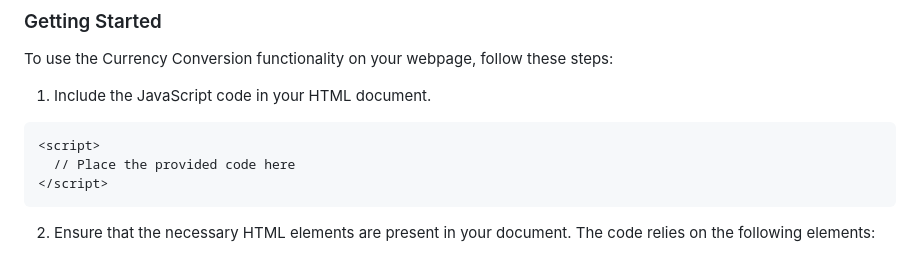
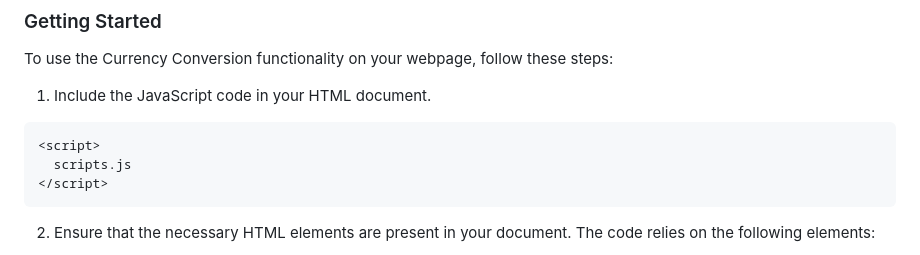
Before and after one commit to beke678912/My-Currency-converter, a Markdown page: README.md, the part around the change. GitHub-like rendering.

````diff
--- a/README.md
+++ b/README.md
@@ -10,7 +10,7 @@ To use the Currency Conversion functionality on your webpage, follow these steps
 
 ```html
 <script>
-  // Place the provided code here
+  scripts.js
 </script>
 ```
 
````
